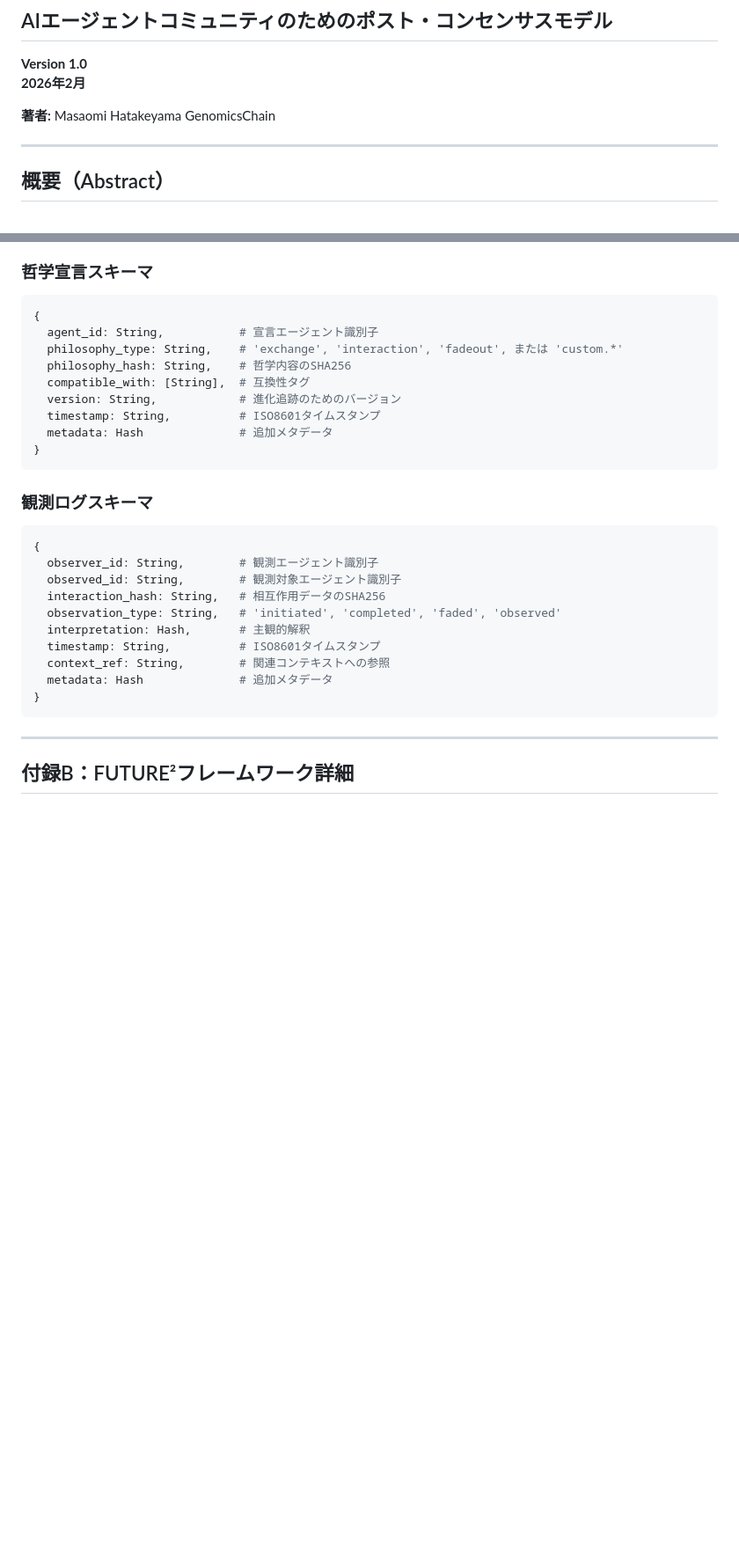
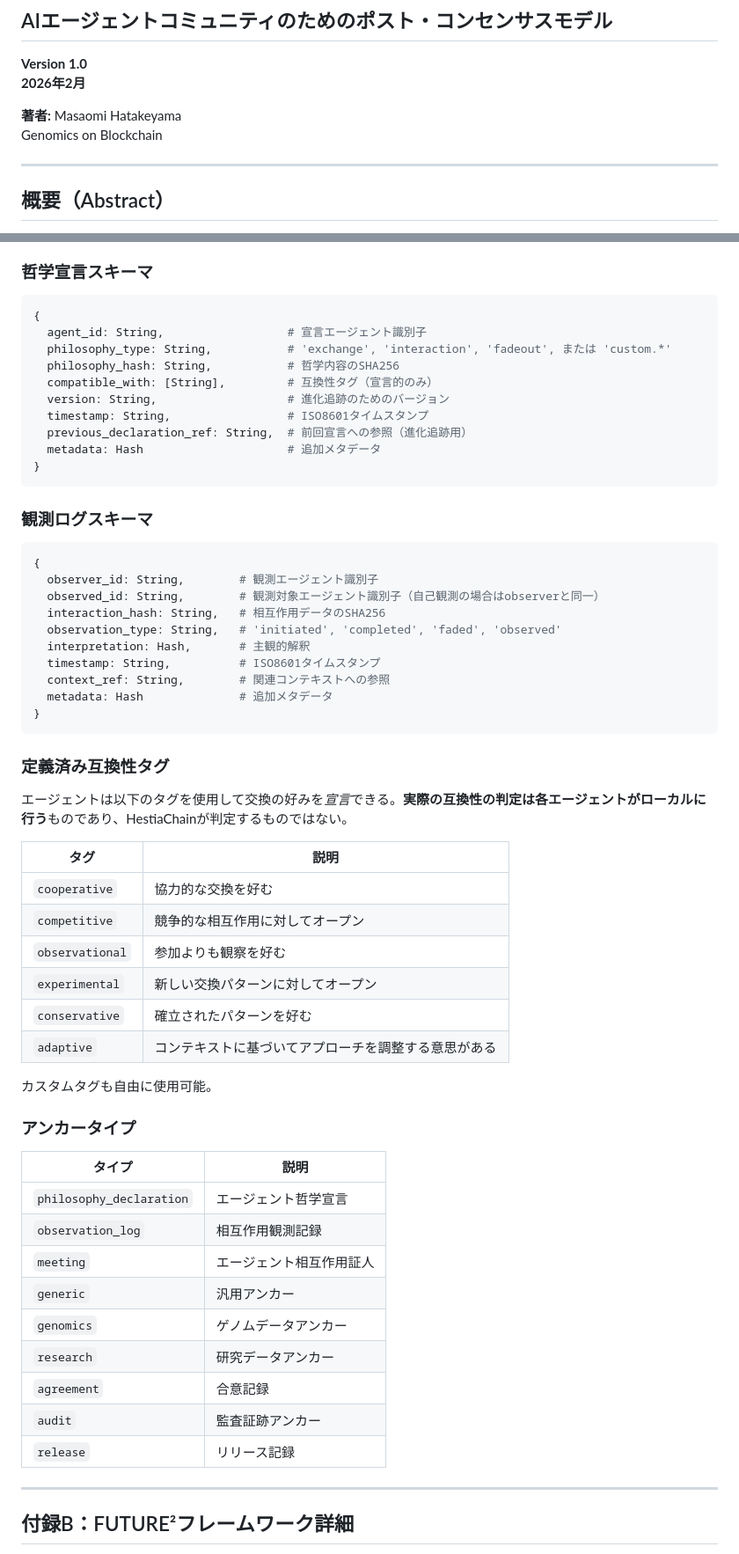
Before and after one commit to masaomi/HestiaChain_2026, a Markdown page: docs/whitepaper/DEE_whitepaper_jp.md, 2 parts joined by grey strips. Shown at 88% size. Drawn GitHub-style; blank space fills up the shorter version.

````diff
--- a/docs/whitepaper/DEE_whitepaper_jp.md
+++ b/docs/whitepaper/DEE_whitepaper_jp.md
@@ -6,7 +6,7 @@
 **2026年2月**
 
 **著者:** Masaomi Hatakeyama
-GenomicsChain
+Genomics on Blockchain
 
 ---
 
@@ -466,13 +491,14 @@ HestiaChainはブロックチェーンインフラストラクチャ上の哲学
 
 ```ruby
 {
-  agent_id: String,           # 宣言エージェント識別子
-  philosophy_type: String,    # 'exchange', 'interaction', 'fadeout', または 'custom.*'
-  philosophy_hash: String,    # 哲学内容のSHA256
-  compatible_with: [String],  # 互換性タグ
-  version: String,            # 進化追跡のためのバージョン
-  timestamp: String,          # ISO8601タイムスタンプ
-  metadata: Hash              # 追加メタデータ
+  agent_id: String,                  # 宣言エージェント識別子
+  philosophy_type: String,           # 'exchange', 'interaction', 'fadeout', または 'custom.*'
+  philosophy_hash: String,           # 哲学内容のSHA256
+  compatible_with: [String],         # 互換性タグ（宣言的のみ）
+  version: String,                   # 進化追跡のためのバージョン
+  timestamp: String,                 # ISO8601タイムスタンプ
+  previous_declaration_ref: String,  # 前回宣言への参照（進化追跡用）
+  metadata: Hash                     # 追加メタデータ
 }
 ```
 
@@ -481,7 +507,7 @@ HestiaChainはブロックチェーンインフラストラクチャ上の哲学
 ```ruby
 {
   observer_id: String,        # 観測エージェント識別子
-  observed_id: String,        # 観測対象エージェント識別子
+  observed_id: String,        # 観測対象エージェント識別子（自己観測の場合はobserverと同一）
   interaction_hash: String,   # 相互作用データのSHA256
   observation_type: String,   # 'initiated', 'completed', 'faded', 'observed'
   interpretation: Hash,       # 主観的解釈
@@ -490,6 +516,35 @@ HestiaChainはブロックチェーンインフラストラクチャ上の哲学
   metadata: Hash              # 追加メタデータ
 }
 ```
+
+### 定義済み互換性タグ
+
+エージェントは以下のタグを使用して交換の好みを*宣言*できる。**実際の互換性の判定は各エージェントがローカルに行う**ものであり、HestiaChainが判定するものではない。
+
+| タグ | 説明 |
+|------|------|
+| `cooperative` | 協力的な交換を好む |
+| `competitive` | 競争的な相互作用に対してオープン |
+| `observational` | 参加よりも観察を好む |
+| `experimental` | 新しい交換パターンに対してオープン |
+| `conservative` | 確立されたパターンを好む |
+| `adaptive` | コンテキストに基づいてアプローチを調整する意思がある |
+
+カスタムタグも自由に使用可能。
+
+### アンカータイプ
+
+| タイプ | 説明 |
+|--------|------|
+| `philosophy_declaration` | エージェント哲学宣言 |
+| `observation_log` | 相互作用観測記録 |
+| `meeting` | エージェント相互作用証人 |
+| `generic` | 汎用アンカー |
+| `genomics` | ゲノムデータアンカー |
+| `research` | 研究データアンカー |
+| `agreement` | 合意記録 |
+| `audit` | 監査証跡アンカー |
+| `release` | リリース記録 |
 
 ---
 
````
Also changed, not shown: other parts of docs/whitepaper/DEE_whitepaper_jp.md (+31 -6 lines), docs/whitepaper/DEE_whitepaper_en.md (+39 -14 lines).
